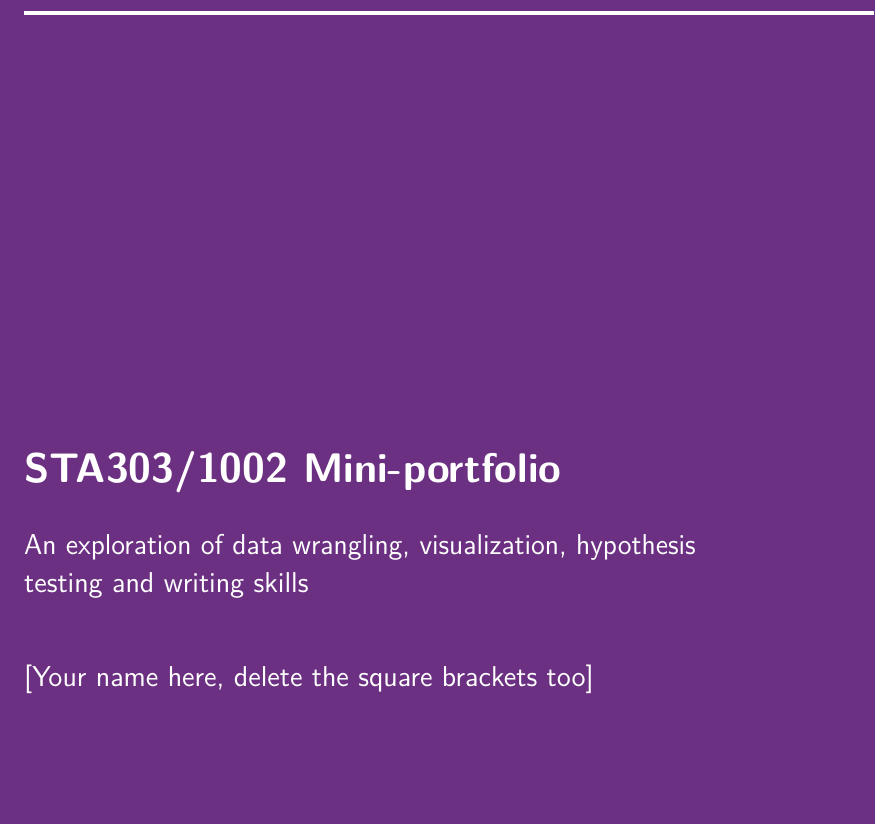
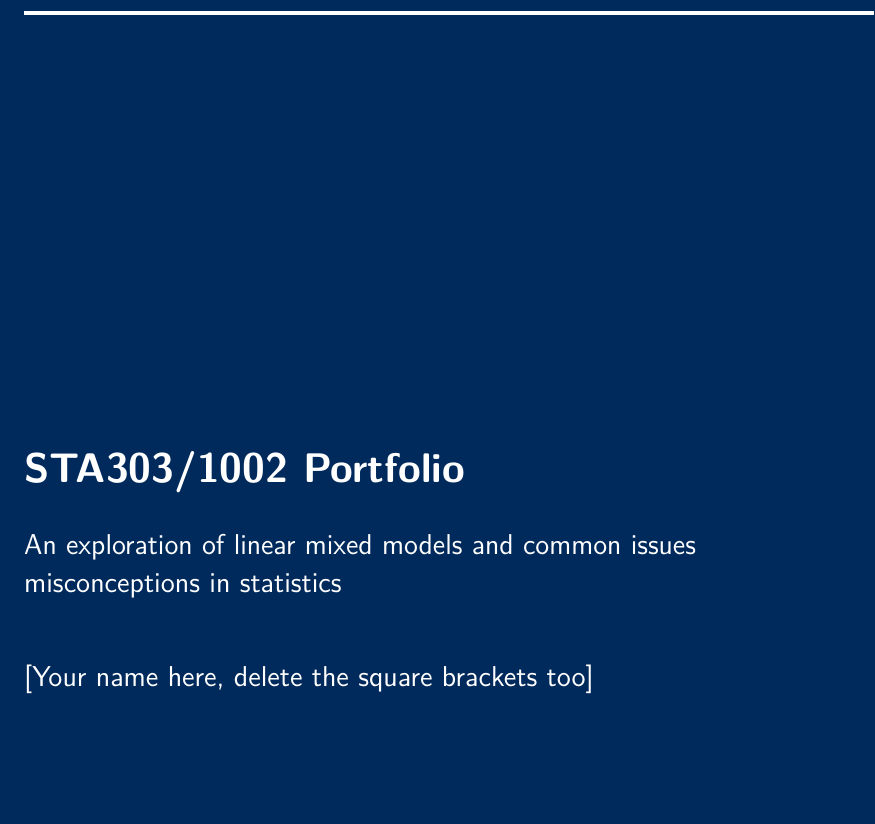
Before and after one commit to sta303-bolton/sta303-w22-portfolio, an R Markdown document (sta303-w22-portfolio.Rmd): part of page 1 of 16, cut so that both start at the same text. Rendered offline with R 4.5, knitr and Pandoc, then LaTeX, with nearby package versions; a font, style sheet, LaTeX package, included part or bibliography that could not be used is replaced or left out.

Commit message:
Make the cover U of T blue

```diff
--- a/sta303-w22-portfolio.Rmd
+++ b/sta303-w22-portfolio.Rmd
@@ -1,6 +1,6 @@
 ---
-title: "STA303/1002 Mini-portfolio"
-subtitle: "An exploration of data wrangling, visualization, hypothesis testing and writing skills"
+title: "STA303/1002 Portfolio"
+subtitle: "An exploration of linear mixed models and common issues misconceptions in statistics"
 author: "[Your name here, delete the square brackets too]"
 date: 2022-02-03
 lang: "en"
@@ -10,7 +10,7 @@ output:
   toc: true
   toc_depth: 2
 titlepage: true
-titlepage-color: "6C3082"
+titlepage-color: "002A5C"
 titlepage-text-color: "FFFFFF"
 titlepage-rule-color: "FFFFFF"
 titlepage-rule-height: 2
```
